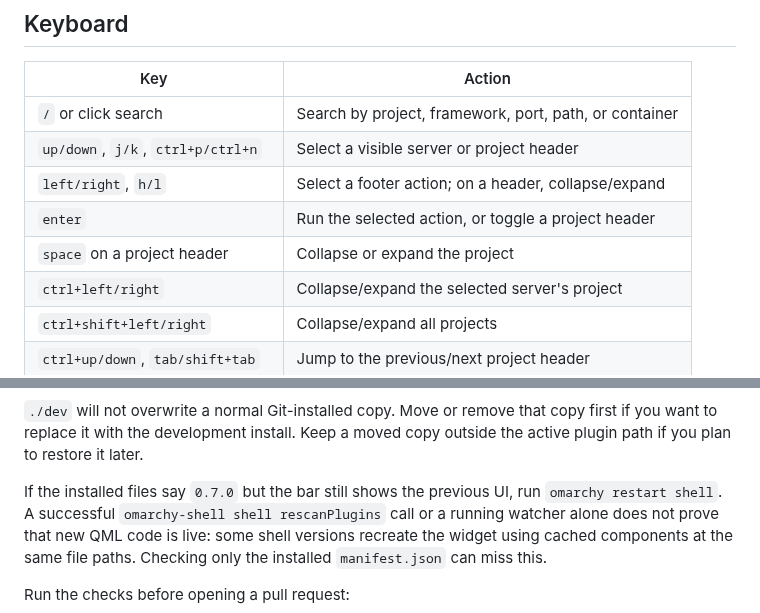
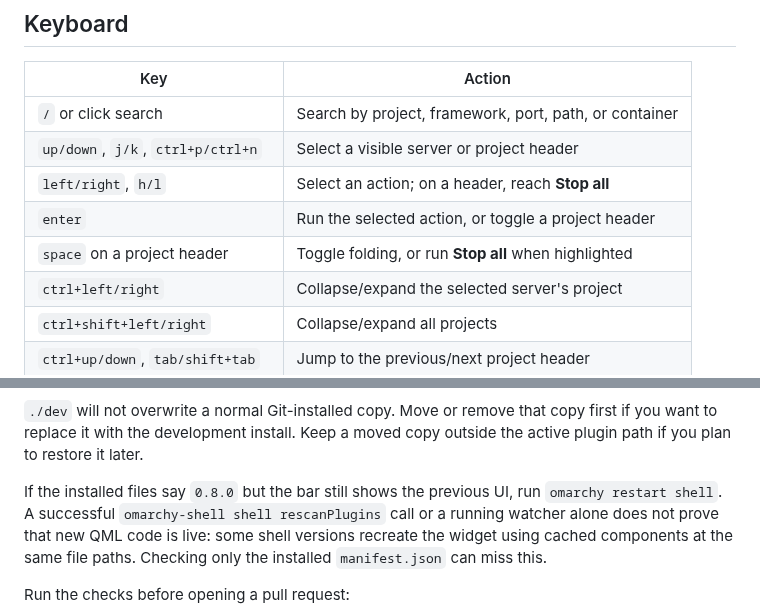
Before and after one commit to EmilsValdmanis/omarchy-localhost, a Markdown page: README.md, 2 parts joined by grey strips. Rendered like a GitHub page.

```diff
--- a/README.md
+++ b/README.md
@@ -70,9 +79,9 @@ optional and only runs when Docker is available.
 | ------------------------------------ | ------------------------------------------------------ |
 | `/` or click search                  | Search by project, framework, port, path, or container |
 | `up/down`, `j/k`, `ctrl+p/ctrl+n`    | Select a visible server or project header              |
-| `left/right`, `h/l`                  | Select a footer action; on a header, collapse/expand   |
+| `left/right`, `h/l`                  | Select an action; on a header, reach **Stop all**      |
 | `enter`                              | Run the selected action, or toggle a project header   |
-| `space` on a project header          | Collapse or expand the project                        |
+| `space` on a project header          | Toggle folding, or run **Stop all** when highlighted  |
 | `ctrl+left/right`                    | Collapse/expand the selected server's project          |
 | `ctrl+shift+left/right`              | Collapse/expand all projects                           |
 | `ctrl+up/down`, `tab/shift+tab`      | Jump to the previous/next project header               |
@@ -257,7 +271,7 @@ needed.
 copy first if you want to replace it with the development install. Keep a moved
 copy outside the active plugin path if you plan to restore it later.
 
-If the installed files say `0.7.0` but the bar still shows the previous UI,
+If the installed files say `0.8.0` but the bar still shows the previous UI,
 run `omarchy restart shell`. A successful `omarchy-shell shell rescanPlugins`
 call or a running watcher alone does not prove that new QML code is live:
 some shell versions recreate the widget using cached components at the same
```
Also changed, not shown: other parts of README.md (+18 -4 lines), preview.png, 10 other files.
